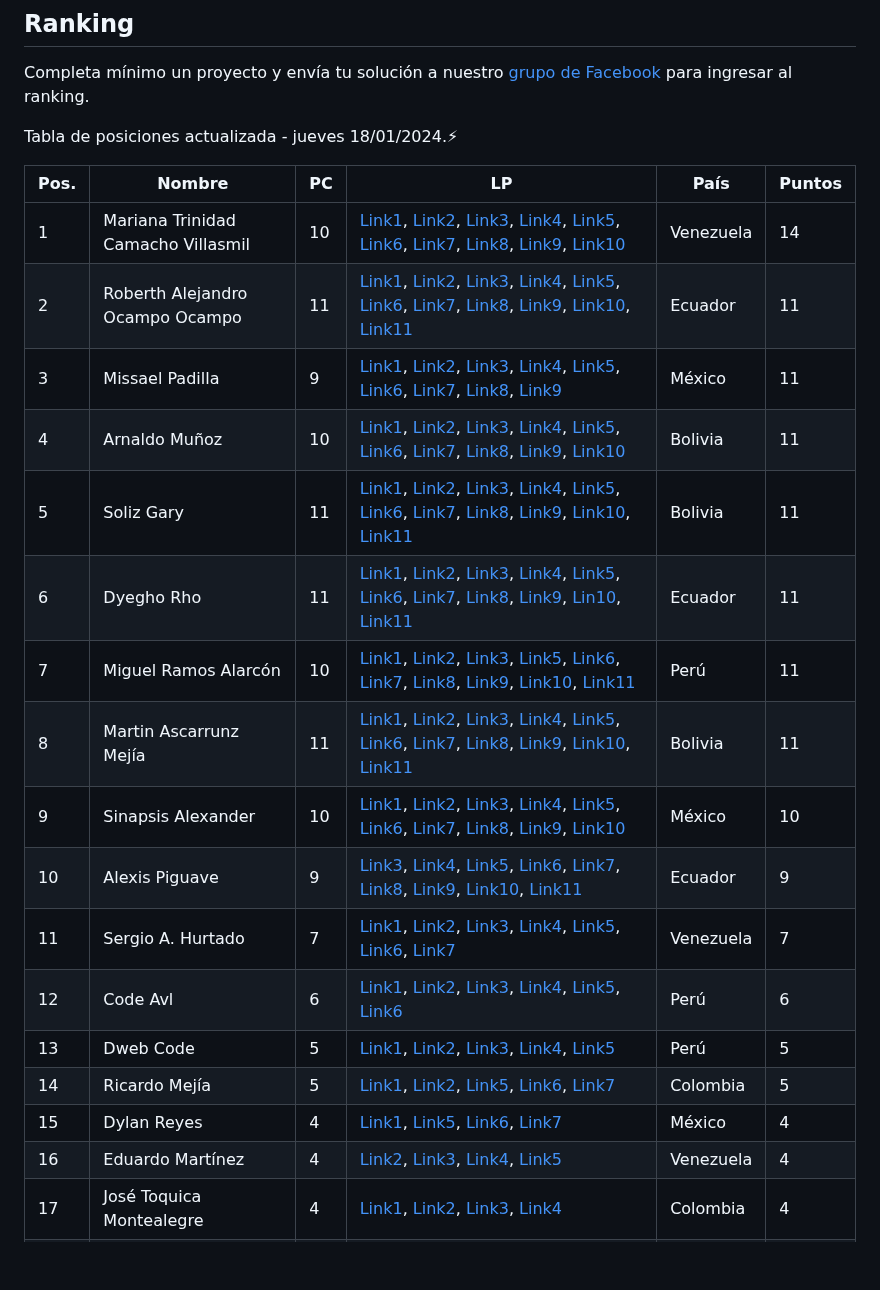
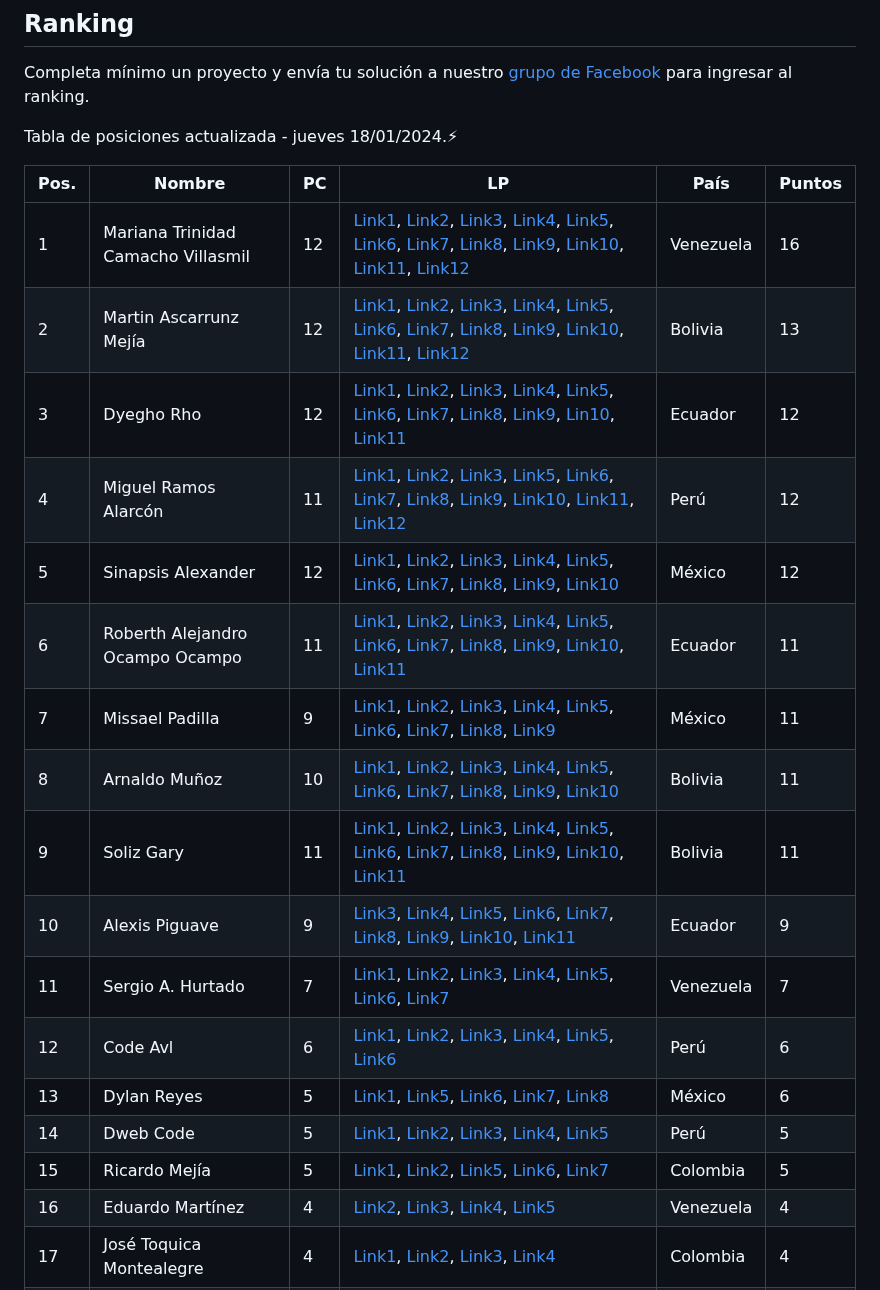
Before and after one commit to frontend-club/100DaysOfProjects, a Markdown page: README.md, the part around the change. Rendered like a GitHub page; blank space fills up the shorter version.

Commit message:
Ranking actualizado

```diff
--- a/README.md
+++ b/README.md
@@ -66,21 +66,21 @@ Tabla de posiciones actualizada - jueves 18/01/2024.⚡
 
 | Pos. | Nombre                              | PC   | LP                                                           | País      | Puntos |
 | ---- | ----------------------------------- | ---- | ------------------------------------------------------------ | --------- | ------ |
-| 1    | Mariana Trinidad Camacho  Villasmil | 10   | [Link1](https://frabjous-alpaca-9a3286.netlify.app/), [Link2](https://wonderful-bavarois-632e3e.netlify.app/), [Link3](https://stalwart-crostata-7e7580.netlify.app/), [Link4](https://earnest-pasca-669406.netlify.app/), [Link5](https://ephemeral-bavarois-d3422c.netlify.app/), [Link6](https://heartfelt-dasik-a34ded.netlify.app/), [Link7](), [Link8](), [Link9](), [Link10]() | Venezuela | 14     |
-| 2    | Roberth Alejandro Ocampo  Ocampo    | 11   | [Link1](https://profilecardday1rao.netlify.app/), [Link2](https://profilecardraodia2.netlify.app/), [Link3](https://profilecardraoday3.netlify.app/), [Link4](https://profilecardanalyticsraodia4.netlify.app/), [Link5](https://profilecardday5rao.netlify.app/), [Link6](https://profilecardday6rao.netlify.app/), [Link7](https://profilecardraoday07.netlify.app/), [Link8](https://profile-cardraoday08.netlify.app/), [Link9](https://profilecardraoday09.netlify.app/), [Link10](), [Link11]() | Ecuador   | 11     |
-| 3    | Missael Padilla                     | 9    | [Link1](https://missael07.github.io/01Day-ProfileCard/), [Link2](https://02-blog-preview-card-missael-padilla.netlify.app/), [Link3](https://03-product-summary-missael-padilla.netlify.app/), [Link4](https://analytics-missael-padilla.netlify.app/), [Link5](https://product-preview-card-missael-padilla.netlify.app/), [Link6](https://06-summary-component-missael-padilla.netlify.app/), [Link7](https://qr-code-missael-padilla.netlify.app/), [Link8](https://missael07.github.io/08Day-nft-preview-card-component/), [Link9](https://order-summary-missael-padilla.netlify.app/#/order-summary) | México    | 11     |
-| 4    | Arnaldo Muñoz                       | 10   | [Link1](https://profile-card-arni.netlify.app/), [Link2](https://blog-card-arni.netlify.app/), [Link3](https://product-info-arni.netlify.app/), [Link4](https://day-analytics-arni.netlify.app/), [Link5](https://product-card-arni.netlify.app/), [Link6](https://results-summary-arni.netlify.app/), [Link7](https://qr-component-arni.netlify.app/), [Link8](https://nft-card-arni.netlify.app/), [Link9](https://order-summary-arni.netlify.app/), [Link10](https://stats-card-arni.netlify.app/) | Bolivia   | 11     |
-| 5    | Soliz Gary                          | 11   | [Link1](https://01-profile-card.netlify.app/), [Link2](https://blogpreviewcardgs.netlify.app/), [Link3](https://03-day-product-info.netlify.app/), [Link4](https://04-analytics.netlify.app/), [Link5](https://05-product-view-card.netlify.app/), [Link6](https://06-results-summary-component.netlify.app/), [Link7](https://07-qr-code-component.netlify.app/), [Link8](https://08-nft-preview-card.netlify.app/), [Link9](https://09-order-summary-component.netlify.app/), [Link10](), [Link11]() | Bolivia   | 11     |
-| 6    | Dyegho Rho                          | 11   | [Link1](https://dyegho.github.io/day01/profile.html), [Link2](https://dyegho.github.io/day02/blog.html), [Link3](), [Link4](), [Link5](), [Link6](https://dyegho.github.io/day06/summary.html), [Link7](https://dyegho.github.io/day07/qr.html), [Link8](https://dyegho.github.io/day08/ntf-preview.html), [Link9](https://dyegho.github.io/day09/order-summary.html), [Lin10](https://dyegho.github.io/day10/preview-card.html), [Link11](https://dyegho.github.io/day11/preview3column.html) | Ecuador   | 11     |
-| 7    | Miguel Ramos Alarcón                | 10   | [Link1](https://miguelramosalarcon.github.io/100DaysOfProjects/01-day-profile-card/), [Link2](https://miguelramosalarcon.github.io/100DaysOfProjects/02-day-blog-preview-card/), [Link3](https://miguelramosalarcon.github.io/100DaysOfProjects/03-day-product-info/), [Link5](https://miguelramosalarcon.github.io/100DaysOfProjects/05-day-product-preview-card-component/), [Link6](https://miguelramosalarcon.github.io/100DaysOfProjects/06-day-results-summary-component/), [Link7](https://miguelramosalarcon.github.io/100DaysOfProjects/07-day-qr-code-component/), [Link8](https://miguelramosalarcon.github.io/100DaysOfProjects/08-day-nft-preview-card-component/), [Link9](https://miguelramosalarcon.github.io/100DaysOfProjects/09-day-order-summary-component/), [Link10](https://miguelramosalarcon.github.io/100DaysOfProjects/10-day-stats-preview-card-component/), [Link11]() | Perú      | 11     |
-| 8    | Martin Ascarrunz Mejía              | 11   | [Link1](https://profile-card-martin.netlify.app/), [Link2](https://blog-preview-card-martin.netlify.app/), [Link3](https://product-info-martin.netlify.app/), [Link4](https://silver-biscochitos-f22d55.netlify.app/), [Link5](https://product-preview-card-mobile.netlify.app/), [Link6](https://day-results-summary-component-martin.netlify.app/), [Link7](https://day-qr-code-component-martin.netlify.app/), [Link8](https://nft-card-martin.netlify.app/), [Link9](https://day-order-summary-martin.netlify.app/), [Link10](https://remarkable-selkie-6819b7.netlify.app/), [Link11]() | Bolivia   | 11     |
-| 9    | Sinapsis Alexander                  | 10   | [Link1](https://deft-stardust-dbe7a3.netlify.app/), [Link2](https://legendary-tarsier-6ff32d.netlify.app/), [Link3](https://dia3-megproyecto.netlify.app/), [Link4](https://dia4-marioreto4.netlify.app/), [Link5](), [Link6](), [Link7](), [Link8](https://reto8-ubiquitous-sherbet-41dba9.netlify.app/), [Link9](https://creative-kangaroo-529445.netlify.app/), [Link10]() | México    | 10     |
+| 1    | Mariana Trinidad Camacho  Villasmil | 12   | [Link1](https://frabjous-alpaca-9a3286.netlify.app/), [Link2](https://wonderful-bavarois-632e3e.netlify.app/), [Link3](https://stalwart-crostata-7e7580.netlify.app/), [Link4](https://earnest-pasca-669406.netlify.app/), [Link5](https://ephemeral-bavarois-d3422c.netlify.app/), [Link6](https://heartfelt-dasik-a34ded.netlify.app/), [Link7](), [Link8](), [Link9](), [Link10](), [Link11](), [Link12]() | Venezuela | 16     |
+| 2    | Martin Ascarrunz Mejía              | 12   | [Link1](https://profile-card-martin.netlify.app/), [Link2](https://blog-preview-card-martin.netlify.app/), [Link3](https://product-info-martin.netlify.app/), [Link4](https://silver-biscochitos-f22d55.netlify.app/), [Link5](https://product-preview-card-mobile.netlify.app/), [Link6](https://day-results-summary-component-martin.netlify.app/), [Link7](https://day-qr-code-component-martin.netlify.app/), [Link8](https://nft-card-martin.netlify.app/), [Link9](https://day-order-summary-martin.netlify.app/), [Link10](https://remarkable-selkie-6819b7.netlify.app/), [Link11](), [Link12]() | Bolivia   | 13     |
+| 3    | Dyegho Rho                          | 12   | [Link1](https://dyegho.github.io/day01/profile.html), [Link2](https://dyegho.github.io/day02/blog.html), [Link3](), [Link4](), [Link5](), [Link6](https://dyegho.github.io/day06/summary.html), [Link7](https://dyegho.github.io/day07/qr.html), [Link8](https://dyegho.github.io/day08/ntf-preview.html), [Link9](https://dyegho.github.io/day09/order-summary.html), [Lin10](https://dyegho.github.io/day10/preview-card.html), [Link11](https://dyegho.github.io/day11/preview3column.html) | Ecuador   | 12     |
+| 4    | Miguel Ramos Alarcón                | 11   | [Link1](https://miguelramosalarcon.github.io/100DaysOfProjects/01-day-profile-card/), [Link2](https://miguelramosalarcon.github.io/100DaysOfProjects/02-day-blog-preview-card/), [Link3](https://miguelramosalarcon.github.io/100DaysOfProjects/03-day-product-info/), [Link5](https://miguelramosalarcon.github.io/100DaysOfProjects/05-day-product-preview-card-component/), [Link6](https://miguelramosalarcon.github.io/100DaysOfProjects/06-day-results-summary-component/), [Link7](https://miguelramosalarcon.github.io/100DaysOfProjects/07-day-qr-code-component/), [Link8](https://miguelramosalarcon.github.io/100DaysOfProjects/08-day-nft-preview-card-component/), [Link9](https://miguelramosalarcon.github.io/100DaysOfProjects/09-day-order-summary-component/), [Link10](https://miguelramosalarcon.github.io/100DaysOfProjects/10-day-stats-preview-card-component/), [Link11](), [Link12]() | Perú      | 12     |
+| 5    | Sinapsis Alexander                  | 12   | [Link1](https://deft-stardust-dbe7a3.netlify.app/), [Link2](https://legendary-tarsier-6ff32d.netlify.app/), [Link3](https://dia3-megproyecto.netlify.app/), [Link4](https://dia4-marioreto4.netlify.app/), [Link5](), [Link6](), [Link7](), [Link8](https://reto8-ubiquitous-sherbet-41dba9.netlify.app/), [Link9](https://creative-kangaroo-529445.netlify.app/), [Link10]() | México    | 12     |
+| 6    | Roberth Alejandro Ocampo  Ocampo    | 11   | [Link1](https://profilecardday1rao.netlify.app/), [Link2](https://profilecardraodia2.netlify.app/), [Link3](https://profilecardraoday3.netlify.app/), [Link4](https://profilecardanalyticsraodia4.netlify.app/), [Link5](https://profilecardday5rao.netlify.app/), [Link6](https://profilecardday6rao.netlify.app/), [Link7](https://profilecardraoday07.netlify.app/), [Link8](https://profile-cardraoday08.netlify.app/), [Link9](https://profilecardraoday09.netlify.app/), [Link10](), [Link11]() | Ecuador   | 11     |
+| 7    | Missael Padilla                     | 9    | [Link1](https://missael07.github.io/01Day-ProfileCard/), [Link2](https://02-blog-preview-card-missael-padilla.netlify.app/), [Link3](https://03-product-summary-missael-padilla.netlify.app/), [Link4](https://analytics-missael-padilla.netlify.app/), [Link5](https://product-preview-card-missael-padilla.netlify.app/), [Link6](https://06-summary-component-missael-padilla.netlify.app/), [Link7](https://qr-code-missael-padilla.netlify.app/), [Link8](https://missael07.github.io/08Day-nft-preview-card-component/), [Link9](https://order-summary-missael-padilla.netlify.app/#/order-summary) | México    | 11     |
+| 8    | Arnaldo Muñoz                       | 10   | [Link1](https://profile-card-arni.netlify.app/), [Link2](https://blog-card-arni.netlify.app/), [Link3](https://product-info-arni.netlify.app/), [Link4](https://day-analytics-arni.netlify.app/), [Link5](https://product-card-arni.netlify.app/), [Link6](https://results-summary-arni.netlify.app/), [Link7](https://qr-component-arni.netlify.app/), [Link8](https://nft-card-arni.netlify.app/), [Link9](https://order-summary-arni.netlify.app/), [Link10](https://stats-card-arni.netlify.app/) | Bolivia   | 11     |
+| 9    | Soliz Gary                          | 11   | [Link1](https://01-profile-card.netlify.app/), [Link2](https://blogpreviewcardgs.netlify.app/), [Link3](https://03-day-product-info.netlify.app/), [Link4](https://04-analytics.netlify.app/), [Link5](https://05-product-view-card.netlify.app/), [Link6](https://06-results-summary-component.netlify.app/), [Link7](https://07-qr-code-component.netlify.app/), [Link8](https://08-nft-preview-card.netlify.app/), [Link9](https://09-order-summary-component.netlify.app/), [Link10](), [Link11]() | Bolivia   | 11     |
 | 10   | Alexis  Piguave                     | 9    | [Link3](https://alexispit.github.io/Day3/), [Link4](https://alexispit.github.io/Day4/), [Link5](https://alexispit.github.io/Day5/), [Link6](https://alexispit.github.io/Day6/), [Link7](https://alexispit.github.io/Day7/), [Link8](https://alexispit.github.io/Day8/), [Link9](https://alexispit.github.io/Day9/), [Link10](https://alexispit.github.io/Day10/), [Link11]() | Ecuador   | 9      |
 | 11   | Sergio A. Hurtado                   | 7    | [Link1](https://profilecard-100days-sergioh.netlify.app/), [Link2](https://blogcard-sergio.netlify.app/), [Link3](https://03cardproductinfo-sergio.netlify.app/), [Link4](https://04analytics-sergio.netlify.app/), [Link5](https://05productcardcomponent-sergio.netlify.app/), [Link6](https://06resultssummarycomponent-sergio.netlify.app/), [Link7](https://07qrcodecomponent-sergio.netlify.app/) | Venezuela | 7      |
 | 12   | Code Avl                            | 6    | [Link1](https://avl-vins.github.io/01-Day-Profile-Card/), [Link2](https://avl-vins.github.io/02-Day-Blog-Preview-Card/), [Link3](https://avl-vins.github.io/03-Day-Product-Info/), [Link4](https://avl-vins.github.io/04-Day-Analytics/), [Link5](https://avl-vins.github.io/05-Day-Product-Card-Component/), [Link6](https://avl-vins.github.io/06-Day-Results-Summary-Component/) | Perú      | 6      |
-| 13   | Dweb Code                           | 5    | [Link1](https://avl-vins.github.io/reto-1-ProfileCard/), [Link2](https://avl-vins.github.io/reto-2-Blog-Preview-Card/), [Link3](https://avl-vins.github.io/reto-3-Product-Info/), [Link4](https://avl-vins.github.io/reto-4-Analytics/), [Link5]() | Perú      | 5      |
-| 14   | Ricardo Mejía                       | 5    | [Link1](https://ramtako8922.github.io/profile-card/), [Link2](https://ramtako8922.github.io/blog-preview/), [Link5](https://ramtako8922.github.io/product-preview-card-component/), [Link6](https://ramtako8922.github.io/results-summary-component/), [Link7](https://ramtako8922.github.io/qr-code-component/) | Colombia  | 5      |
-| 15   | Dylan Reyes                         | 4    | [Link1](https://01-day-profile-card.netlify.app/), [Link5](https://preview-card-1.netlify.app/), [Link6](https://results-summary-component-dllanw.netlify.app/), [Link7](https://qr-card-preview-c2.netlify.app/) | México    | 4      |
+| 13   | Dylan Reyes                         | 5    | [Link1](https://01-day-profile-card.netlify.app/), [Link5](https://preview-card-1.netlify.app/), [Link6](https://results-summary-component-dllanw.netlify.app/), [Link7](https://qr-card-preview-c2.netlify.app/), [Link8]() | México    | 6      |
+| 14   | Dweb Code                           | 5    | [Link1](https://avl-vins.github.io/reto-1-ProfileCard/), [Link2](https://avl-vins.github.io/reto-2-Blog-Preview-Card/), [Link3](https://avl-vins.github.io/reto-3-Product-Info/), [Link4](https://avl-vins.github.io/reto-4-Analytics/), [Link5]() | Perú      | 5      |
+| 15   | Ricardo Mejía                       | 5    | [Link1](https://ramtako8922.github.io/profile-card/), [Link2](https://ramtako8922.github.io/blog-preview/), [Link5](https://ramtako8922.github.io/product-preview-card-component/), [Link6](https://ramtako8922.github.io/results-summary-component/), [Link7](https://ramtako8922.github.io/qr-code-component/) | Colombia  | 5      |
 | 16   | Eduardo Martínez                    | 4    | [Link2](https://chimerical-cocada-086c58.netlify.app/), [Link3](https://eduaromp.github.io/100daysOfProjects/), [Link4](https://eduaromp.github.io/reto04/), [Link5](https://eduaromp.github.io/reto05/) | Venezuela | 4      |
 | 17   | José Toquica Montealegre            | 4    | [Link1](https://profile-card-jt.netlify.app/), [Link2](https://blog-card-jt.netlify.app/), [Link3](https://product-info-jt.netlify.app/), [Link4](https://analytics-jt.netlify.app/) | Colombia  | 4      |
 | 18   | Mati Giraudo                        | 2    | [Link2](https://matias-giraudo-day2.netlify.app/), [Link3](https://matias-giraudo-day3.netlify.app/) | Argentina | 2      |
```
